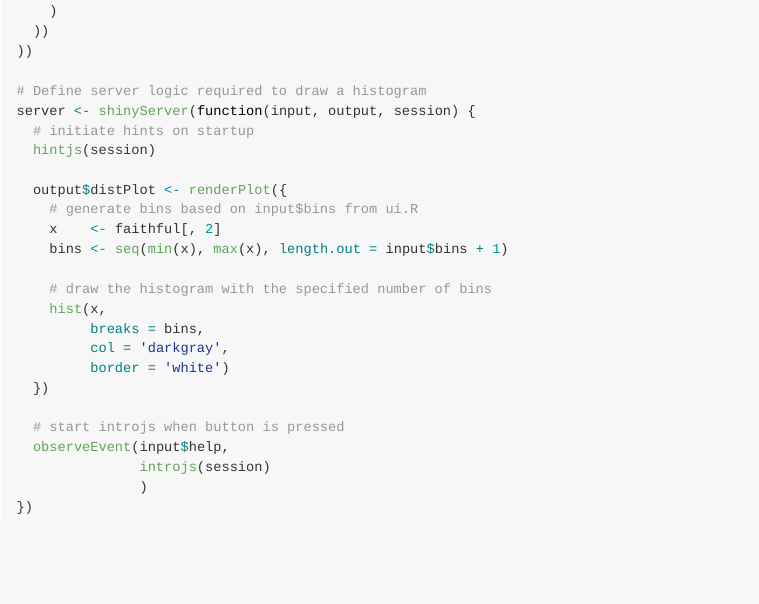
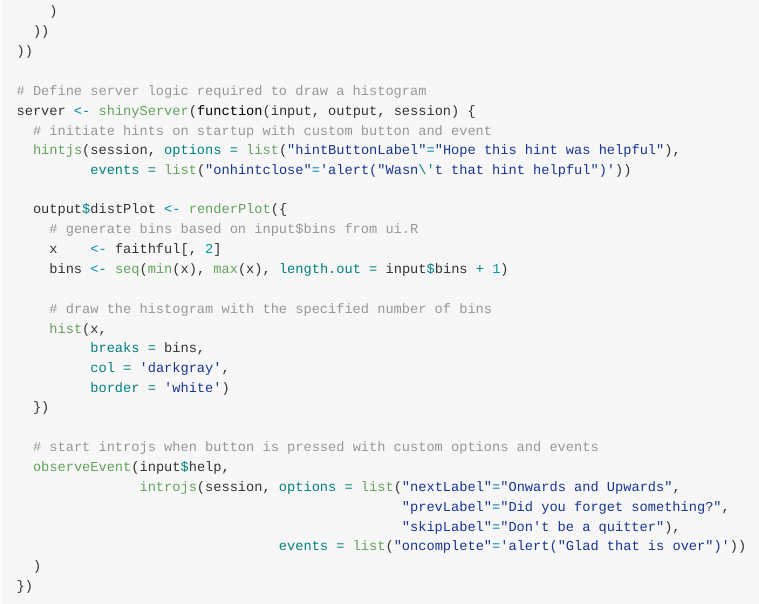
Before and after one commit to carlganz/rintrojs, an R Markdown document (README.Rmd): the page in a window 1100 px wide, from 1520 px down. The pictures show the output file README.md that the author committed with the source, drawn offline in the style of GitHub; badge pictures from the web are left out.

Commit message:
update example

```diff
--- a/README.Rmd
+++ b/README.Rmd
@@ -79,8 +79,9 @@ ui <- shinyUI(fluidPage(
 
 # Define server logic required to draw a histogram
 server <- shinyServer(function(input, output, session) {
-  # initiate hints on startup
-  hintjs(session)
+  # initiate hints on startup with custom button and event
+  hintjs(session, options = list("hintButtonLabel"="Hope this hint was helpful"),
+         events = list("onhintclose"='alert("Wasn\'t that hint helpful")'))
 
   output$distPlot <- renderPlot({
     # generate bins based on input$bins from ui.R
@@ -94,10 +95,13 @@ server <- shinyServer(function(input, output, session) {
          border = 'white')
   })
 
-  # start introjs when button is pressed
+  # start introjs when button is pressed with custom options and events
   observeEvent(input$help,
-               introjs(session)
-               )
+               introjs(session, options = list("nextLabel"="Onwards and Upwards",
+                                               "prevLabel"="Did you forget something?",
+                                               "skipLabel"="Don't be a quitter"),
+                                events = list("oncomplete"='alert("Glad that is over")'))
+  )
 })
 
 # Run the application
```
Also changed, not shown: README.md.
